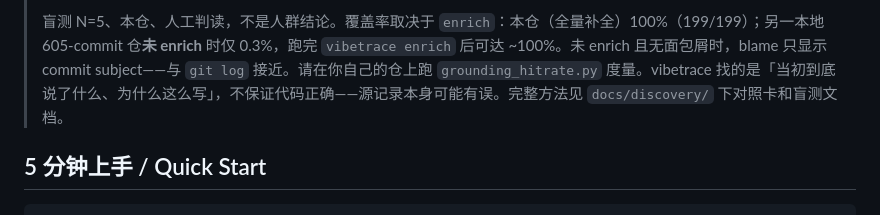
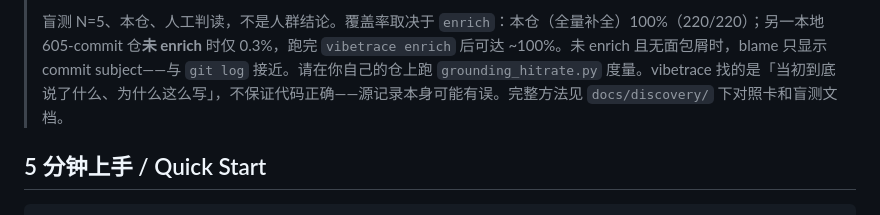
Before and after one commit to HUKAIR/CodeTalk, a Markdown page: README.md, the part around one of its changes. Drawn GitHub-style.

```diff
--- a/README.md
+++ b/README.md
@@ -42,5 +42,5 @@ vibetrace grounds "why" in real commit history — verbatim citations you can cl
 >
-> 盲测 N=5、本仓、人工判读，不是人群结论。覆盖率取决于 `enrich`：本仓（全量补全）100%（199/199）；另一本地 605-commit 仓**未 enrich** 时仅 0.3%，跑完 `vibetrace enrich` 后可达 ~100%。未 enrich 且无面包屑时，blame 只显示 commit subject——与 `git log` 接近。请在你自己的仓上跑 `grounding_hitrate.py` 度量。vibetrace 找的是「当初到底说了什么、为什么这么写」，不保证代码正确——源记录本身可能有误。完整方法见 `docs/discovery/` 下对照卡和盲测文档。
+> 盲测 N=5、本仓、人工判读，不是人群结论。覆盖率取决于 `enrich`：本仓（全量补全）100%（220/220）；另一本地 605-commit 仓**未 enrich** 时仅 0.3%，跑完 `vibetrace enrich` 后可达 ~100%。未 enrich 且无面包屑时，blame 只显示 commit subject——与 `git log` 接近。请在你自己的仓上跑 `grounding_hitrate.py` 度量。vibetrace 找的是「当初到底说了什么、为什么这么写」，不保证代码正确——源记录本身可能有误。完整方法见 `docs/discovery/` 下对照卡和盲测文档。
 
 ## 5 分钟上手 / Quick Start
 
```
Also changed, not shown: other parts of README.md (+1 -1 lines).
